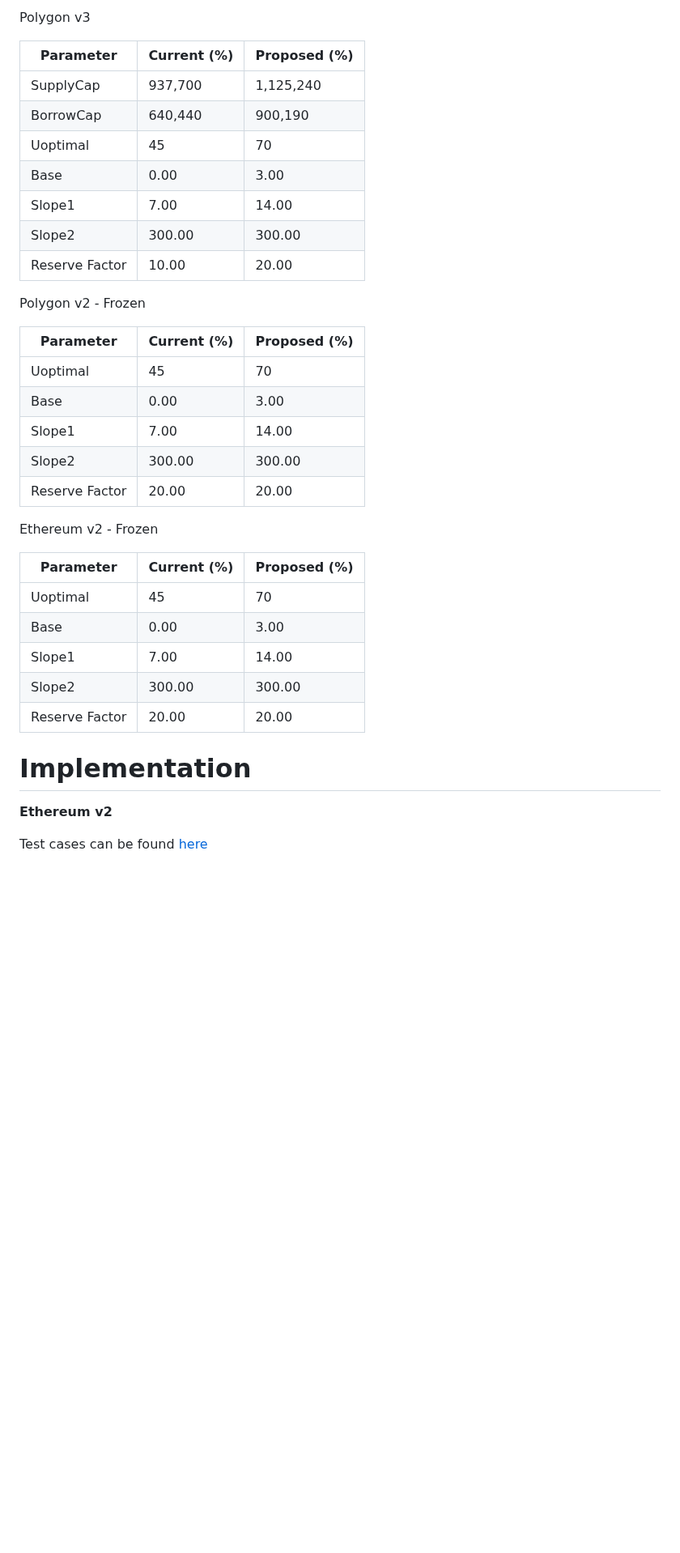
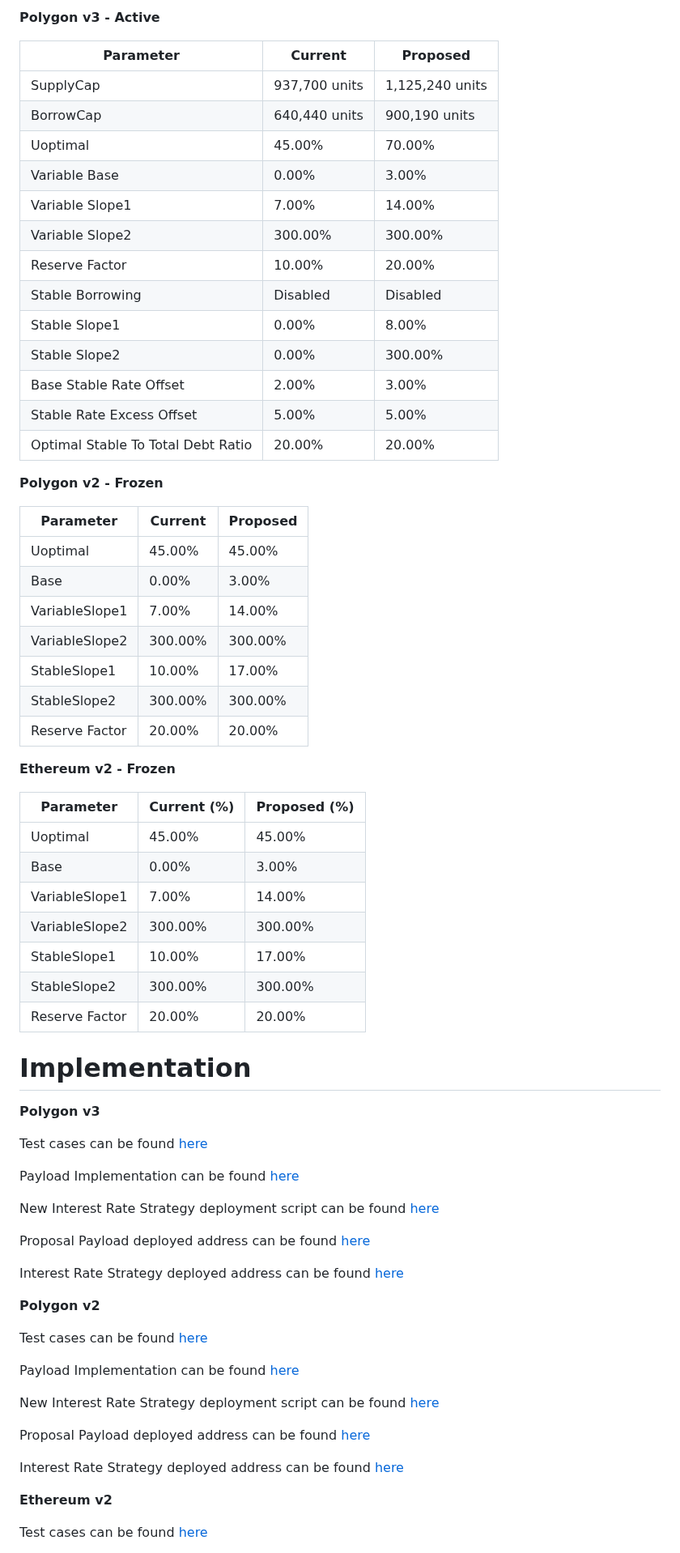
Before and after one commit to aave/aip, a Markdown page: content/aips/CRV-INTEREST-RATES.md, the part around one of its changes. Shown at 81% size. GitHub-like rendering; blank space fills up the shorter version.

```diff
--- a/content/aips/CRV-INTEREST-RATES.md
+++ b/content/aips/CRV-INTEREST-RATES.md
@@ -58,37 +58,71 @@ The below table shows the current and proposed changes to the CRV Reserve on Pol
 
-Polygon v3
+**Polygon v3 - Active**
+
+|Parameter|Current|Proposed|
+| --- | --- | --- |
+|SupplyCap|937,700 units|1,125,240 units|
+|BorrowCap|640,440 units|900,190 units|
+|Uoptimal|45.00%|70.00%|
+|Variable Base|0.00%|3.00%|
+|Variable Slope1|7.00%|14.00%|
+|Variable Slope2|300.00%|300.00%|
+|Reserve Factor|10.00%|20.00%|
+|Stable Borrowing|Disabled|Disabled|
+|Stable Slope1|0.00%|8.00%|
+|Stable Slope2|0.00%|300.00%|
+|Base Stable Rate Offset|2.00%|3.00%|
+|Stable Rate Excess Offset|5.00%|5.00%|
+|Optimal Stable To Total Debt Ratio|20.00%|20.00%|
+
+**Polygon v2 - Frozen**
+
+|Parameter|Current |Proposed|
+| --- | --- | --- |
+|Uoptimal|45.00%|45.00%|
+|Base|0.00%|3.00%|
+|VariableSlope1|7.00%|14.00%|
+|VariableSlope2|300.00%|300.00%|
+|StableSlope1|10.00%|17.00%|
+|StableSlope2|300.00%|300.00%|
+|Reserve Factor|20.00%|20.00%|
+
+**Ethereum v2 - Frozen**
 
 |Parameter|Current (%)|Proposed (%)|
 | --- | --- | --- |
-|SupplyCap|937,700|1,125,240|
-|BorrowCap|640,440|900,190|
-|Uoptimal|45|70|
-|Base|0.00|3.00|
-|Slope1|7.00|14.00|
-|Slope2|300.00|300.00|
-|Reserve Factor|10.00|20.00|
-
-Polygon v2 - Frozen
-
-|Parameter|Current (%)|Proposed (%)|
-| --- | --- | --- |
-|Uoptimal|45|70|
-|Base|0.00|3.00|
-|Slope1|7.00|14.00|
-|Slope2|300.00|300.00|
-|Reserve Factor|20.00|20.00|
-
-Ethereum v2 - Frozen
-
-|Parameter|Current (%)|Proposed (%)|
-| --- | --- | --- |
-|Uoptimal|45|70|
-|Base|0.00|3.00|
-|Slope1|7.00|14.00|
-|Slope2|300.00|300.00|
-|Reserve Factor|20.00|20.00|
+|Uoptimal|45.00%|45.00%|
+|Base|0.00%|3.00%|
+|VariableSlope1|7.00%|14.00%|
+|VariableSlope2|300.00%|300.00%|
+|StableSlope1|10.00%|17.00%|
+|StableSlope2|300.00%|300.00%|
+|Reserve Factor|20.00%|20.00%|
 
 # Implementation
+
+**Polygon v3**
+
+Test cases can be found [here](XXX)
+
+Payload Implementation can be found [here](xxx)
+
+New Interest Rate Strategy deployment script can be found [here](https://github.com/llama-community/aave-interest-rate-strategy-deployer-v3/tree/main/script)
+
+Proposal Payload deployed address can be found [here](XXX)
+
+Interest Rate Strategy deployed address can be found [here](https://polygonscan.com/address/0xBefcd01681224555b74eAC87207eaF9Bc3361F59)
+
+**Polygon v2**
+
+Test cases can be found [here](XXX)
+
+Payload Implementation can be found [here](xxx)
+
+New Interest Rate Strategy deployment script can be found [here](https://github.com/llama-community/aave-interest-rate-strategy-deployer/tree/main/script)
+
+Proposal Payload deployed address can be found [here](XXX)
+
+Interest Rate Strategy deployed address can be found [here](https://polygonscan.com/address/0x334c59E5a50932a3C34AC39AB12131C648Cc1aE8)
 
 **Ethereum v2**
 
```
Also changed, not shown: other parts of content/aips/CRV-INTEREST-RATES.md (+20 -43 lines).
